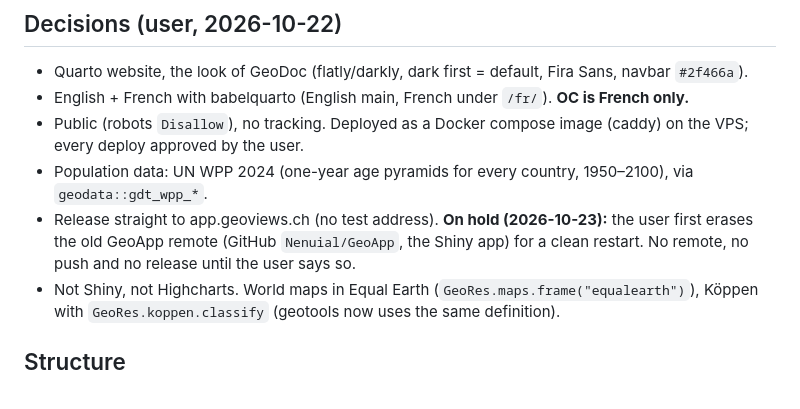
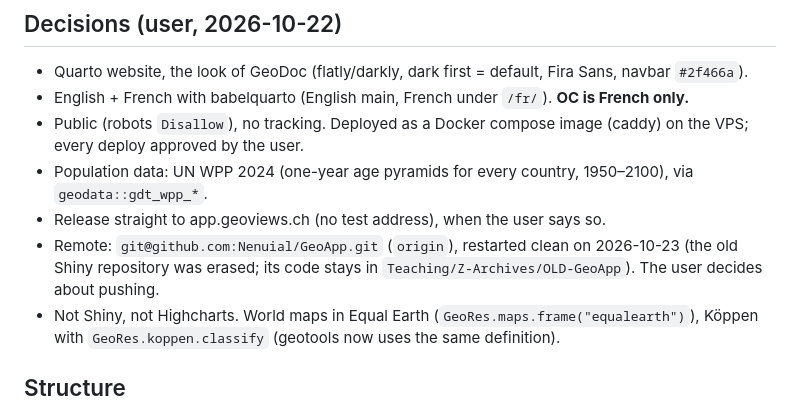
Before and after one commit to Nenuial/GeoApp, a Markdown page: CLAUDE.md, the part around the change. Rendered like a GitHub page.

Commit message:
CLAUDE.md: the new remote; release when the user says so
Co-Authored-By: Claude Opus 5.5 <noreply@anthropic.com>

```diff
--- a/CLAUDE.md
+++ b/CLAUDE.md
@@ -11,9 +11,9 @@ the other sessions and the shared folders). Plan: `~/.claude/plans/you-are-geoap
 - Public (robots `Disallow`), no tracking. Deployed as a Docker compose image (caddy) on the VPS; every deploy approved
   by the user.
 - Population data: UN WPP 2024 (one-year age pyramids for every country, 1950–2100), via `geodata::gdt_wpp_*`.
-- Release straight to app.geoviews.ch (no test address). **On hold (2026-10-23):** the user first erases the old GeoApp
-  remote (GitHub `Nenuial/GeoApp`, the Shiny app) for a clean restart. No remote, no push and no release until the
-  user says so.
+- Release straight to app.geoviews.ch (no test address), when the user says so.
+- Remote: `git@github.com:Nenuial/GeoApp.git` (`origin`), restarted clean on 2026-10-23 (the old Shiny repository was
+  erased; its code stays in `Teaching/Z-Archives/OLD-GeoApp`). The user decides about pushing.
 - Not Shiny, not Highcharts. World maps in Equal Earth (`GeoRes.maps.frame("equalearth")`), Köppen with
   `GeoRes.koppen.classify` (geotools now uses the same definition).
 
```
